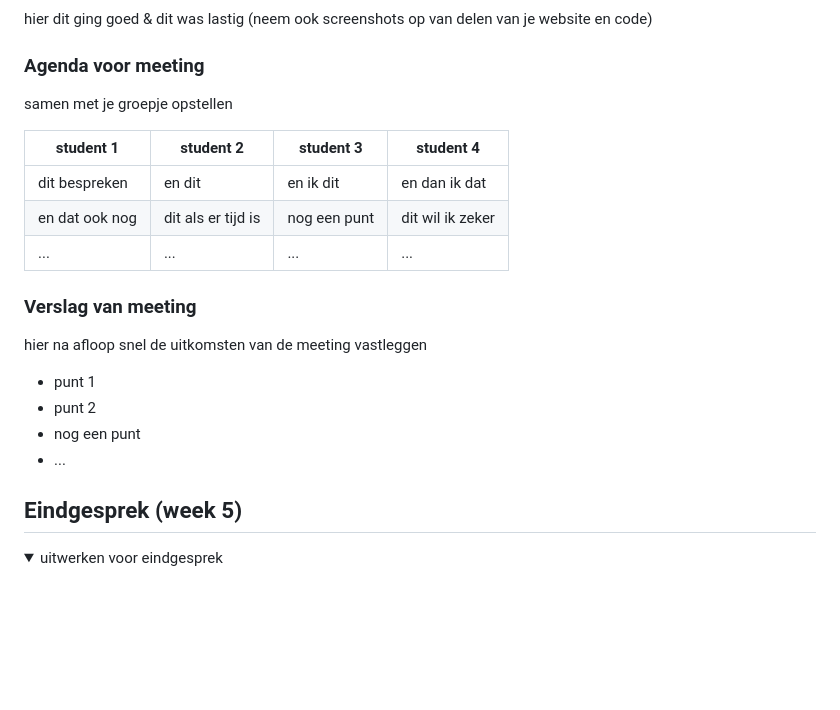
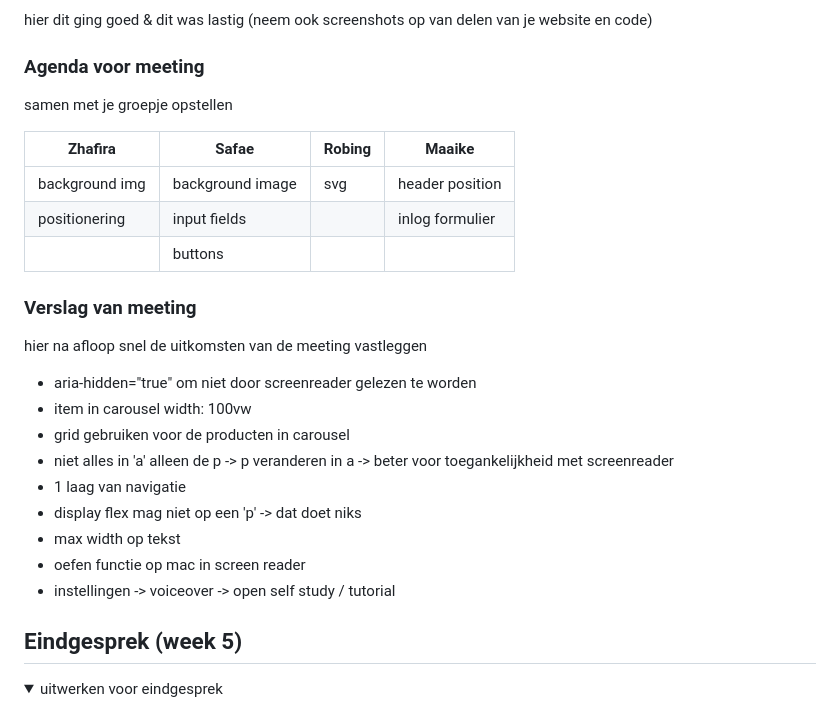
Before and after one commit to firaznass/FvD, a Markdown page: README.md, the part around the change. Rendered like a GitHub page; folded sections open; blank space fills up the shorter version.

```diff
--- a/README.md
+++ b/README.md
@@ -214,20 +214,25 @@ Nb. Door *open* toe te voegen aan een *details* element kun je deze standaard op
   ### Agenda voor meeting
   samen met je groepje opstellen
 
-  | student 1      | student 2          | student 3    | student 4        |
+  | Zhafira        | Safae              | Robing       | Maaike           |
   | ---            | ---                | ---          | ---              |
-  | dit bespreken  | en dit             | en ik dit    | en dan ik dat    |
-  | en dat ook nog | dit als er tijd is | nog een punt | dit wil ik zeker |
-  | ...            | ...                | ...          | ...              |
+  | background img | background image   | svg          | header position  |
+  | positionering  | input fields       |              | inlog formulier  |
+  |                | buttons            |              |                  |
 
 
   ### Verslag van meeting
   hier na afloop snel de uitkomsten van de meeting vastleggen
 
-  - punt 1
-  - punt 2
-  - nog een punt
-  - ...
+  - aria-hidden="true" om niet door screenreader gelezen te worden
+  - item in carousel width: 100vw
+  - grid gebruiken voor de producten in carousel
+  - niet alles in 'a' alleen de p -> p veranderen in a -> beter voor toegankelijkheid met screenreader
+  - 1 laag van navigatie
+  - display flex mag niet op een 'p' -> dat doet niks
+  - max width op tekst
+  - oefen functie op mac in screen reader
+  - instellingen -> voiceover -> open self study / tutorial
 
 </details>
 
```
Also changed, not shown: images/footer_logo.png (added), images/footer_payments.png (added), 4 other files.
